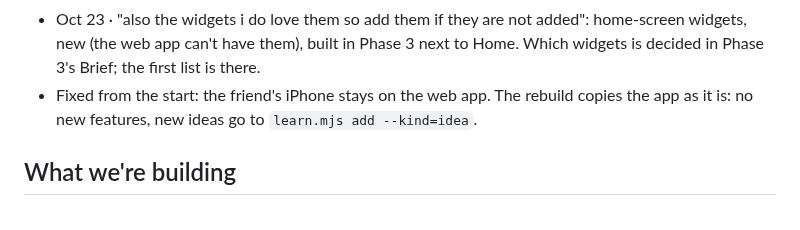
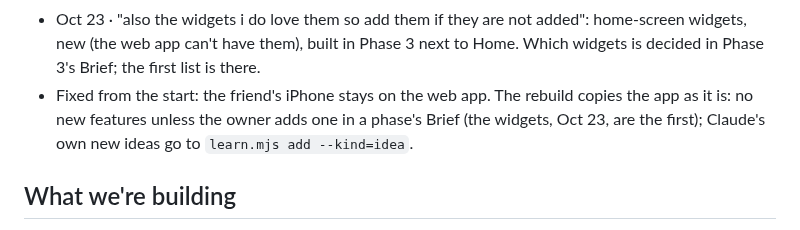
Before and after one commit to Shamlawy/Play-next, a Markdown page: docs/ANDROID-PLAN.md, the part around the change. GitHub-like rendering.

Commit message:
Android plan: name owner-added features as the exception to 'no new features' (#633)
Claude-Session: https://claude.ai/code/session_0141XzZACgrxnN7crRThR4u7

Co-authored-by: Claude <noreply@anthropic.com>

```diff
--- a/docs/ANDROID-PLAN.md
+++ b/docs/ANDROID-PLAN.md
@@ -23,7 +23,7 @@
 - Oct 22 · start: Monday Oct 26 2026, 12 PM UAE time, when the owner's weekly limit resets.
 - Oct 23 · "I want to test every phase we do and start a tab by tab or a phase by phase … before starting any phase you need to tell me what you will do before building cuz I could remove or change or add": every phase opens with a Brief the owner answers before anything is built, and each piece comes to the phone to test as soon as it works (see "The phases").
 - Oct 23 · "also the widgets i do love them so add them if they are not added": home-screen widgets, new (the web app can't have them), built in Phase 3 next to Home. Which widgets is decided in Phase 3's Brief; the first list is there.
-- Fixed from the start: the friend's iPhone stays on the web app. The rebuild copies the app as it is: no new features, new ideas go to `learn.mjs add --kind=idea`.
+- Fixed from the start: the friend's iPhone stays on the web app. The rebuild copies the app as it is: no new features unless the owner adds one in a phase's Brief (the widgets, Oct 23, are the first); Claude's own new ideas go to `learn.mjs add --kind=idea`.
 
 ## What we're building
 
```
